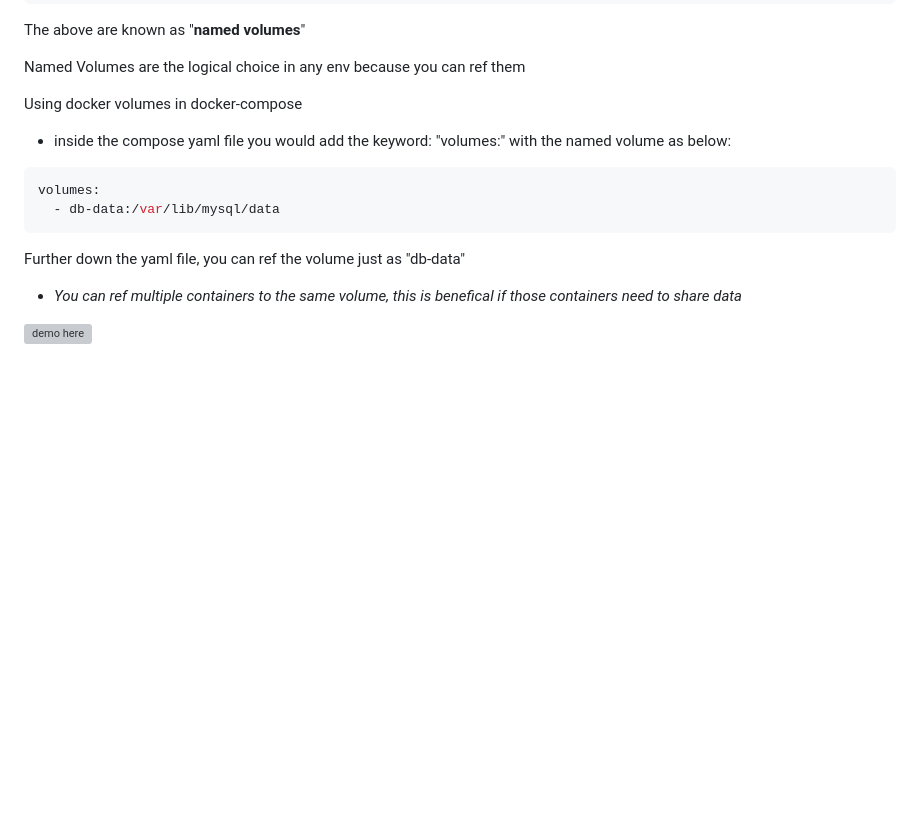
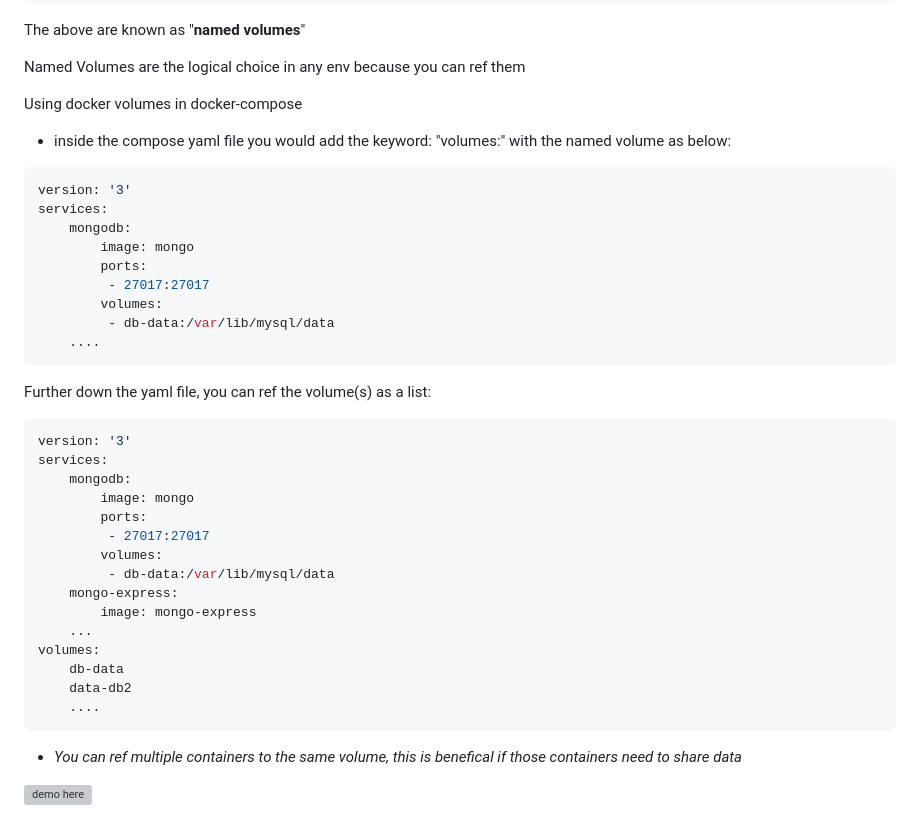
Before and after one commit to jadedjelly/nana-techworld-devops-bootcamp, a Markdown page: notes/07_Docker.md, the part around the change. Drawn GitHub-style; blank space fills up the shorter version; grey boxes are pictures that could not be loaded.

Commit message:
updated docker notes

````diff
--- a/notes/07_Docker.md
+++ b/notes/07_Docker.md
@@ -1215,10 +1215,34 @@ Named Volumes are the logical choice in any env because you can ref them
 Using docker volumes in docker-compose
 - inside the compose yaml file you would add the keyword: "volumes:" with the named volume as below:
 ```yaml
+version: '3'
+services:
+    mongodb:
+        image: mongo
+        ports:
+         - 27017:27017
+        volumes:
+         - db-data:/var/lib/mysql/data
+    ....
+```
+Further down the yaml file, you can ref the volume(s) as a list:
+```yaml
+version: '3'
+services:
+    mongodb:
+        image: mongo
+        ports:
+         - 27017:27017
+        volumes:
+         - db-data:/var/lib/mysql/data
+    mongo-express:
+        image: mongo-express
+    ...
 volumes:
-  - db-data:/var/lib/mysql/data
+    db-data
+    data-db2
+    ....
 ```
-Further down the yaml file, you can ref the volume just as "db-data"
 
 - *You can ref multiple containers to the same volume, this is benefical if those containers need to share data*
 
````
